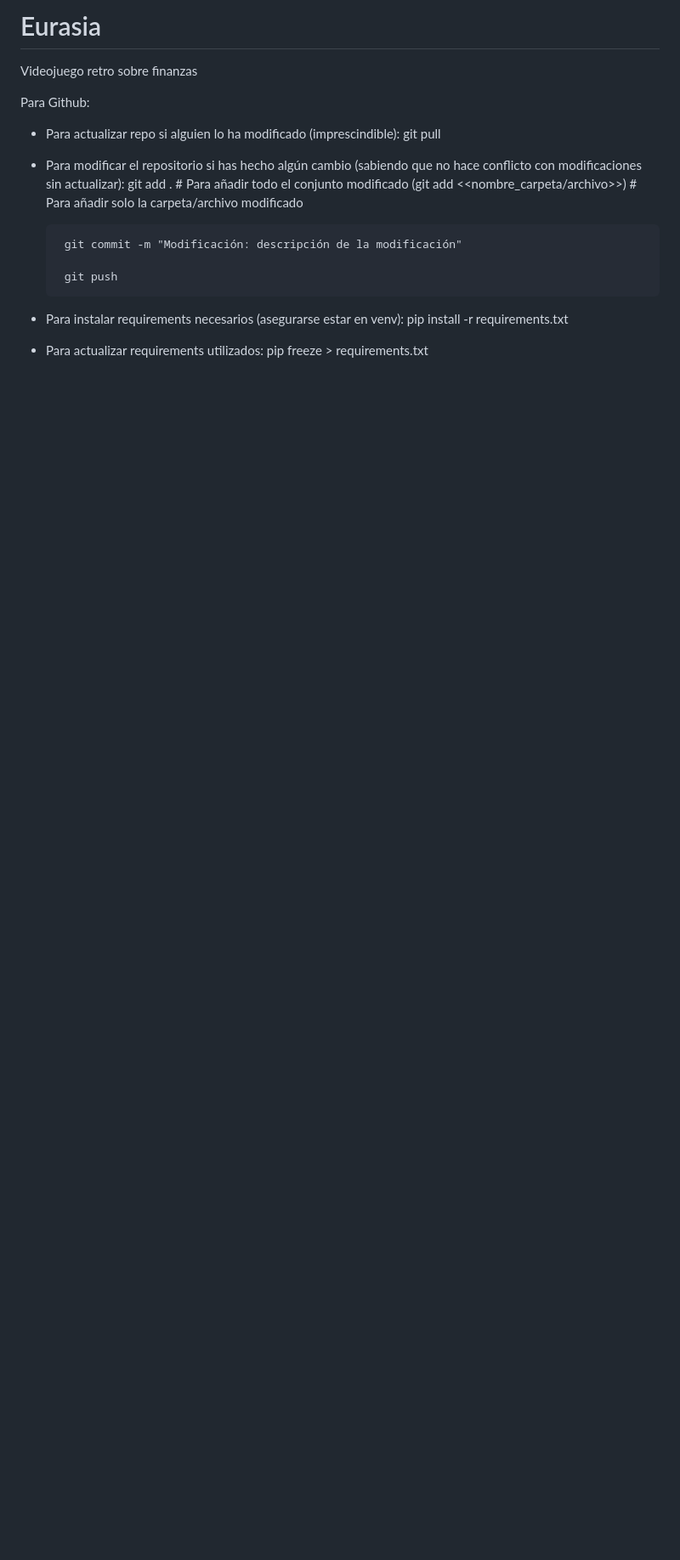
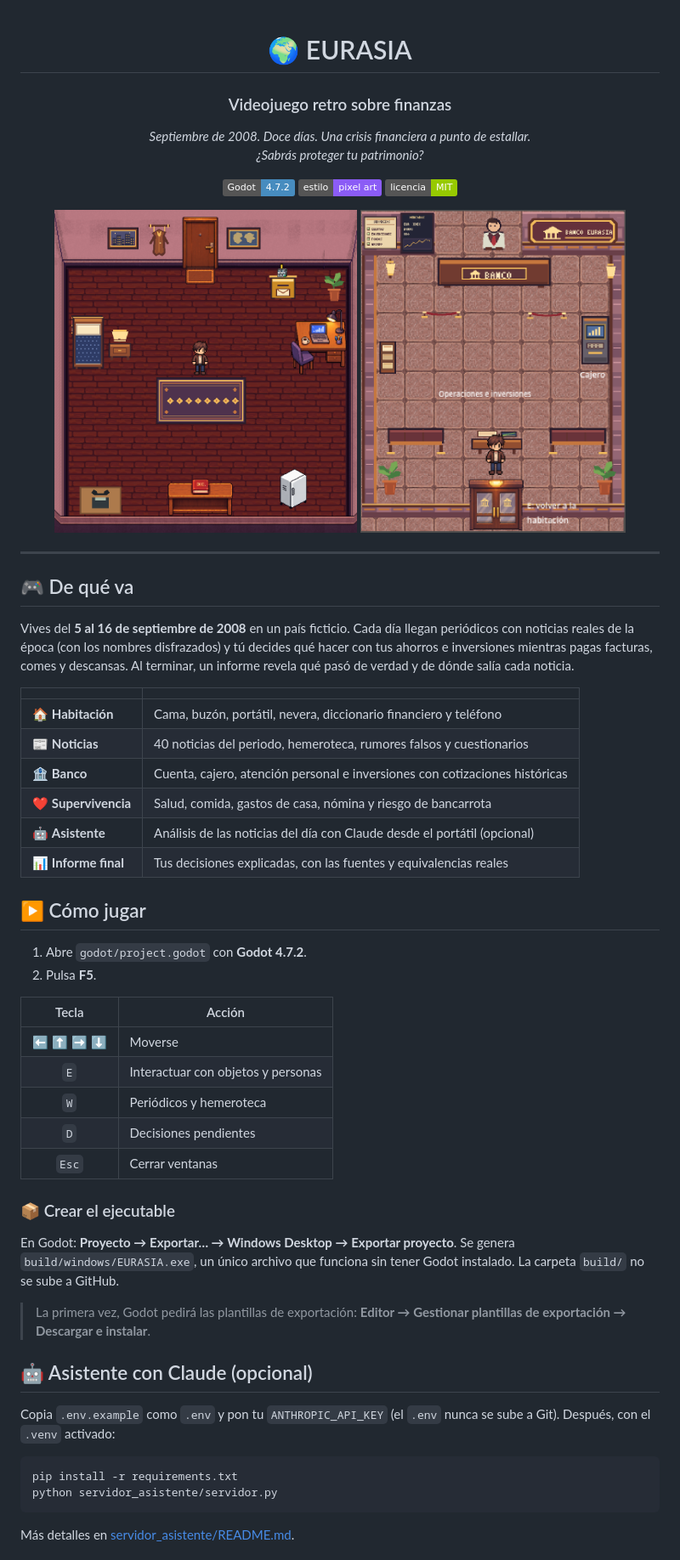
Before and after one commit to JBBP-stack/Eurasia, a Markdown page: README.md, the part around one of its changes. Shown at 85% size. Drawn GitHub-style; pictures changed too: docs/capturas/banco.png (added), docs/capturas/habitacion.png (added); badges without logos; blank space fills up the shorter version.

Commit message:
ULTIMO COMMIT

````diff
--- a/README.md
+++ b/README.md
@@ -1,17 +1,63 @@
-# Eurasia
-Videojuego retro sobre finanzas
+<div align="center">
 
-Para Github:
- - Para actualizar repo si alguien lo ha modificado (imprescindible): git pull
- - Para modificar el repositorio si has hecho algún cambio (sabiendo que no hace conflicto con modificaciones sin actualizar):
-        git add .       # Para añadir todo el conjunto modificado
-        (git add <<nombre_carpeta/archivo>>) # Para añadir solo la carpeta/archivo modificado
+# 🌍 EURASIA
 
-        git commit -m "Modificación: descripción de la modificación"
+### Videojuego retro sobre finanzas
 
-        git push
+*Septiembre de 2008. Doce días. Una crisis financiera a punto de estallar.*<br>
+*¿Sabrás proteger tu patrimonio?*
 
-- Para instalar requirements necesarios (asegurarse estar en venv):
-            pip install -r requirements.txt
-- Para actualizar requirements utilizados:
-            pip freeze > requirements.txt
+![Godot 4.7.2](https://img.shields.io/badge/Godot-4.7.2-478CBF?logo=godotengine&logoColor=white)
+![Pixel art](https://img.shields.io/badge/estilo-pixel%20art-8B5CF6)
+![Licencia MIT](https://img.shields.io/badge/licencia-MIT-green)
+
+<img src="docs/capturas/habitacion.png" height="380" alt="La habitación del personaje">
+<img src="docs/capturas/banco.png" height="380" alt="El banco">
+
+</div>
+
+---
+
+## 🎮 De qué va
+
+Vives del **5 al 16 de septiembre de 2008** en un país ficticio. Cada día llegan periódicos con noticias reales de la época (con los nombres disfrazados) y tú decides qué hacer con tus ahorros e inversiones mientras pagas facturas, comes y descansas. Al terminar, un informe revela qué pasó de verdad y de dónde salía cada noticia.
+
+| | |
+|---|---|
+| 🏠 **Habitación** | Cama, buzón, portátil, nevera, diccionario financiero y teléfono |
+| 📰 **Noticias** | 40 noticias del periodo, hemeroteca, rumores falsos y cuestionarios |
+| 🏦 **Banco** | Cuenta, cajero, atención personal e inversiones con cotizaciones históricas |
+| ❤️ **Supervivencia** | Salud, comida, gastos de casa, nómina y riesgo de bancarrota |
+| 🤖 **Asistente** | Análisis de las noticias del día con Claude desde el portátil (opcional) |
+| 📊 **Informe final** | Tus decisiones explicadas, con las fuentes y equivalencias reales |
+
+## ▶️ Cómo jugar
+
+1. Abre `godot/project.godot` con **Godot 4.7.2**.
+2. Pulsa **F5**.
+
+| Tecla | Acción |
+|:---:|---|
+| ⬅️ ⬆️ ➡️ ⬇️ | Moverse |
+| `E` | Interactuar con objetos y personas |
+| `W` | Periódicos y hemeroteca |
+| `D` | Decisiones pendientes |
+| `Esc` | Cerrar ventanas |
+
+### 📦 Crear el ejecutable
+
+En Godot: **Proyecto → Exportar… → Windows Desktop → Exportar proyecto**. Se genera `build/windows/EURASIA.exe`, un único archivo que funciona sin tener Godot instalado. La carpeta `build/` no se sube a GitHub.
+
+> La primera vez, Godot pedirá las plantillas de exportación: **Editor → Gestionar plantillas de exportación → Descargar e instalar**.
+
+## 🤖 Asistente con Claude (opcional)
+
+Copia `.env.example` como `.env` y pon tu `ANTHROPIC_API_KEY` (el `.env` nunca se sube a Git). Después, con el `.venv` activado:
+
+```bash
+pip install -r requirements.txt
+python servidor_asistente/servidor.py
+```
+
+Más detalles en [servidor_asistente/README.md](servidor_asistente/README.md).
+
````
Also changed, not shown: other parts of README.md (+39 -0 lines), 1 other file.
